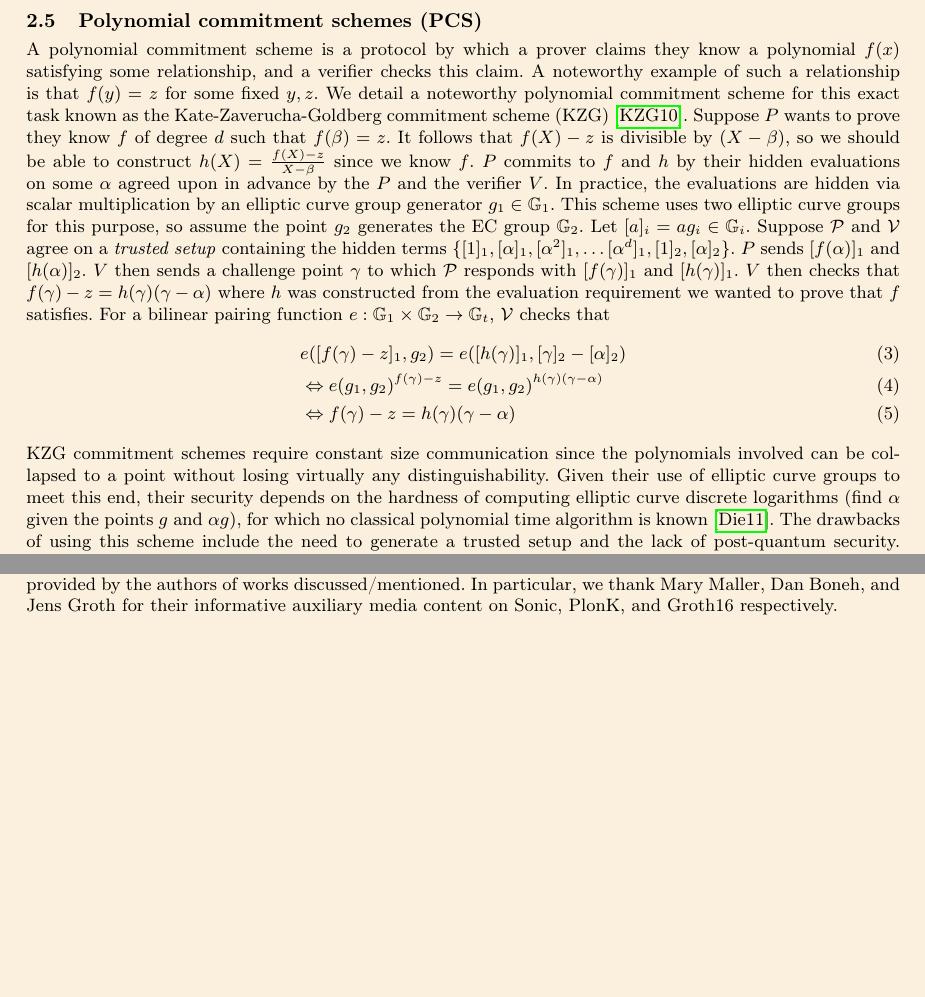
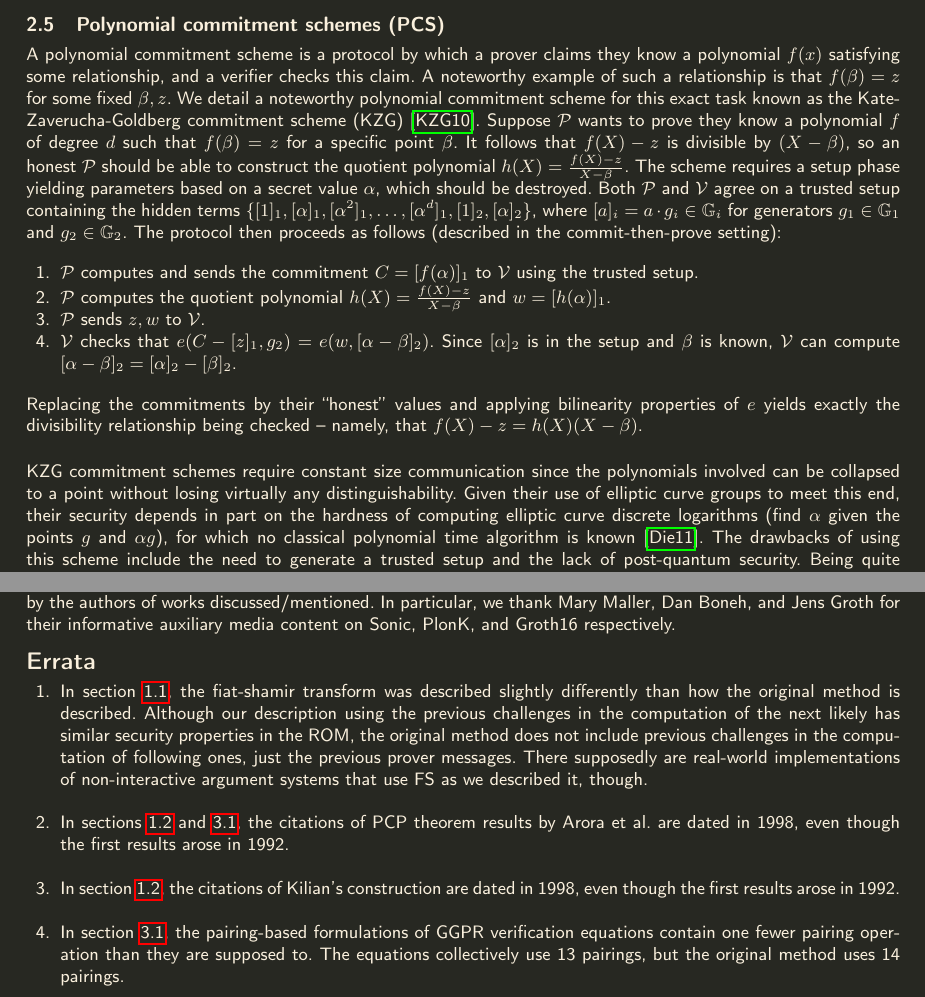
Before and after one commit to no-secrets-dev/snark-survey, a LaTeX thesis (main.tex, which reads tex_files/errata.tex, tex_files/prelims.tex): two parts of pages 5 and 10 of 13, joined at a grey line, cut so that both start at the same text, the shorter picture padded with empty space. Compiled offline with pdfLaTeX.

Commit message:
fix typo and add errata

```diff
--- a/main.tex
+++ b/main.tex
@@ -53,10 +53,10 @@
 \definecolor{darkgrey}{HTML}{272822}
 \definecolor{lightbeige}{HTML}{faf0dd}
 \definecolor{hotpink}{RGB}{255, 105, 180} % Hot pink
-% \renewcommand{\familydefault}{\sfdefault}
+\renewcommand{\familydefault}{\sfdefault}
 
-\pagecolor{lightbeige}
-% \color{lightbeige}
+\pagecolor{darkgrey}
+\color{lightbeige}
 
 % \setlength{\parskip}{0.5ex plus 0.2ex minus 0.1ex}
 
--- /dev/null
+++ b/tex_files/errata.tex
@@ -0,0 +1,11 @@
+\section*{Errata}
+\begin{enumerate}
+    \item In section \ref{subsec:snark}, the fiat-shamir transform was described slightly differently than how the original method is described. Although our description using the previous challenges in the computation of the next likely has similar security properties in the ROM, the original method does not include previous challenges in the computation of following ones, just the previous prover messages. There supposedly are real-world implementations of non-interactive argument systems that use FS as we described it, though.\\
+
+    \item In sections \ref{subsec:early} and \ref{subsec:recipe}, the citations of PCP theorem results by Arora et al. are dated in 1998, even though the first results arose in 1992.\\
+
+    \item In section \ref{subsec:early}, the citations of Kilian's construction are dated in 1998, even though the first results arose in 1992. \\
+
+    \item In section \ref{subsec:recipe}, the pairing-based formulations of GGPR verification equations contain one fewer pairing operation than they are supposed to. The equations collectively use 13 pairings, but the original method uses 14 pairings.
+
+\end{enumerate}
--- a/tex_files/prelims.tex
+++ b/tex_files/prelims.tex
@@ -183,13 +183,15 @@ e(G_1, G_2)^{A(\alpha)B(\alpha)} &= e(G_1, G_2)^{C(\alpha)} \\
 \end{align*}
 where $[A(\alpha)]_1 = A(\alpha)G_1$ (same idea for the other values). So if we can reduce checking circuit satisfiability to checking a polynomial equality at a point, we can send elliptic curve points as proof elements with which the verifier would perform such a pairing check.
 
-\subsection{Polynomial commitment schemes (PCS)}
-\noindent A polynomial commitment scheme is a protocol by which a prover claims they know a polynomial $f(x)$ satisfying some relationship, and a verifier checks this claim. A noteworthy example of such a relationship is that $f(y) = z$ for some fixed $y, z$. We detail a noteworthy polynomial commitment scheme for this exact task known as the Kate-Zaverucha-Goldberg commitment scheme (KZG) \cite{kzg}. Suppose $P$ wants to prove they know $f$ of degree $d$ such that $f(\beta) = z$. It follows that $f(X) - z$ is divisible by $(X - \beta)$, so we should be able to construct $h(X) = \frac{f(X) - z}{X - \beta}$ since we know $f$. $P$ commits to $f$ and $h$ by their hidden evaluations on some $\alpha$ agreed upon in advance by the $P$ and the verifier $V$. In practice, the evaluations are hidden via scalar multiplication by an elliptic curve group generator $g_1 \in \mathbb{G}_1$. This scheme uses two elliptic curve groups for this purpose, so assume the point $g_2$ generates the EC group $\mathbb{G}_2$. Let $[a]_i = ag_i \in \mathbb{G}_i$. Suppose $\mathcal{P}$ and $\mathcal{V}$ agree on a \textit{trusted setup} containing the hidden terms $\{[1]_1, [\alpha]_1, [\alpha^2]_1, \dots [\alpha^{d}]_1, [1]_2, [\alpha]_2\}$. $P$ sends $[f(\alpha)]_1$ and $[h(\alpha)]_2$. $V$ then sends a challenge point $\gamma$ to which $\mathcal{P}$ responds with $[f(\gamma)]_1$ and $[h(\gamma)]_1$. $V$ then checks that $f(\gamma) - z = h(\gamma)(\gamma - \alpha)$ where $h$ was constructed from the evaluation requirement we wanted to prove that $f$ satisfies. For a bilinear pairing function $e : \mathbb{G}_1 \times \mathbb{G}_2 \to \mathbb{G}_t$, $\mathcal{V}$ checks that
-\begin{align}
-&e([f(\gamma) - z]_1, g_2) = e([h(\gamma)]_1, [\gamma]_2 - [\alpha]_2) \\
-&\Leftrightarrow e(g_1, g_2)^{f(\gamma) - z} = e(g_1, g_2)^{h(\gamma)(\gamma - \alpha)} \\
-&\Leftrightarrow  f(\gamma) - z = h(\gamma)(\gamma - \alpha)
-\end{align}
+\subsection{Polynomial commitment schemes (PCS)}\label{subsec:pcs}
+\noindent A polynomial commitment scheme is a protocol by which a prover claims they know a polynomial $f(x)$ satisfying some relationship, and a verifier checks this claim. A noteworthy example of such a relationship is that $f(\beta) = z$ for some fixed $\beta, z$. We detail a noteworthy polynomial commitment scheme for this exact task known as the Kate-Zaverucha-Goldberg commitment scheme (KZG) \cite{kzg}. Suppose $\mathcal{P}$ wants to prove they know a polynomial $f$ of degree $d$ such that $f(\beta) = z$ for a specific point $\beta$. It follows that $f(X) - z$ is divisible by $(X - \beta)$, so an honest $\mathcal{P}$ should be able to construct the quotient polynomial $h(X) = \frac{f(X) - z}{X - \beta}$. The scheme requires a setup phase yielding parameters based on a secret value $\alpha$, which should be destroyed. Both $\mathcal{P}$ and $\mathcal{V}$ agree on a trusted setup containing the hidden terms $\{[1]_1, [\alpha]_1, [\alpha^2]_1, \dots, [\alpha^d]_1, [1]_2, [\alpha]_2\}$, where $[a]_i = a \cdot g_i \in \mathbb{G}_i$ for generators $g_1 \in \mathbb{G}_1$ and $g_2 \in \mathbb{G}_2$. The protocol then proceeds as follows (described in the commit-then-prove setting):
+\begin{enumerate}
+    \item $\mathcal{P}$ computes and sends the commitment $C = [f(\alpha)]_1$ to $\mathcal{V}$ using the trusted setup.
+    \item $\mathcal{P}$ computes the quotient polynomial $h(X) = \frac{f(X) - z}{X - \beta}$ and $w = [h(\alpha)]_1$.
+    \item $\mathcal{P}$ sends $z, w$ to $\mathcal{V}$.
+    \item $\mathcal{V}$ checks that $e(C - [z]_1, g_2) = e(w, [\alpha - \beta]_2)$. Since $[\alpha]_2$ is in the setup and $\beta$ is known, $\mathcal{V}$ can compute $[\alpha - \beta]_2 = [\alpha]_2 - [\beta]_2$.
+\end{enumerate}
+\noindent Replacing the commitments by their ``honest'' values and applying bilinearity properties of $e$ yields exactly the divisibility relationship being checked -- namely, that $f(X) - z = h(X)(X - \beta)$.\\
 
-\noindent KZG commitment schemes require constant size communication since the polynomials involved can be collapsed to a point without losing virtually any distinguishability. Given their use of elliptic curve groups to meet this end, their security depends on the hardness of computing elliptic curve discrete logarithms (find $\alpha$ given the points $g$ and $\alpha g$), for which no classical polynomial time algorithm is known \cite{ecdlp}. The drawbacks of using this scheme include the need to generate a trusted setup and the lack of post-quantum security. Being quite customizable, KZG works with batching, multivariate polynomials, and various optimizations for faster polynomial operations. That said, many methods use different polynomial commitment schemes, some of which avoid pairing-based cryptography entirely. Nonetheless we opt for this example to give an idea of commitment schemes making use of pairings, as this is relevant to many modern pairing-based SNARKs.
+\noindent KZG commitment schemes require constant size communication since the polynomials involved can be collapsed to a point without losing virtually any distinguishability. Given their use of elliptic curve groups to meet this end, their security depends in part on the hardness of computing elliptic curve discrete logarithms (find $\alpha$ given the points $g$ and $\alpha g$), for which no classical polynomial time algorithm is known \cite{ecdlp}. The drawbacks of using this scheme include the need to generate a trusted setup and the lack of post-quantum security. Being quite customizable, KZG works with batching, multivariate polynomials, and various optimizations for faster polynomial operations. That said, many methods use different polynomial commitment schemes, some of which avoid pairing-based cryptography entirely. Nonetheless we opt for this example to give an idea of commitment schemes making use of pairings, as this is relevant to many modern pairing-based SNARKs.
 %Elliptic curve groups are preferred here due to small key sizes, which are determined by the size of the base field the point coordinates are from. There is also a group operation over elliptic curve points behaving like addition, in which one computes a sum of points $A + B$ by reflecting over the $x$-axis the point on both the curve and the line $AB$ (if $A = B$ we use the tangent line through $A$). We can then define multiplication of a point $A$ by some $s \in \mathbb{F}_s$ in the curve's \textit{scalar field} as summing $s$ copies of $A$. Here, $s$ can be considered an \textit{elliptic curve discrete logarithm} and is believed to be hard to compute given $A$ and $sA$; this is the elliptic curve variant of the discrete log assumption. The hardness of this problem yields a scheme for additively homomorphic encryption: given a cyclic multiplicative group $\mathbb{G}$ over some wisely-chosen elliptic curve and its generator $G$, encrypt $x$ as $xG \in \mathbb{G}$. Pairings are defined to behave like multiplication (linear in each input), enabling a way to take the ``product'' of hidden terms.
```
Also changed, not shown: cryptobib/crypto.bib (+10 -0 lines), tex_files/pairing-snarks-nu.tex (+1 -1 lines), out/main.pdf, main.tex (1 more changed lines), tex_files/prelims.tex (24 more changed lines).
